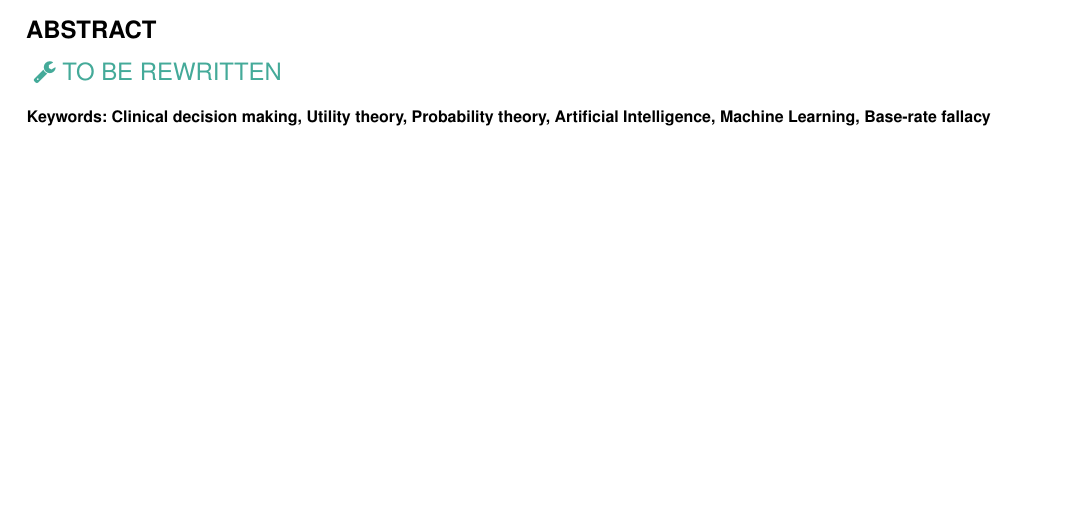
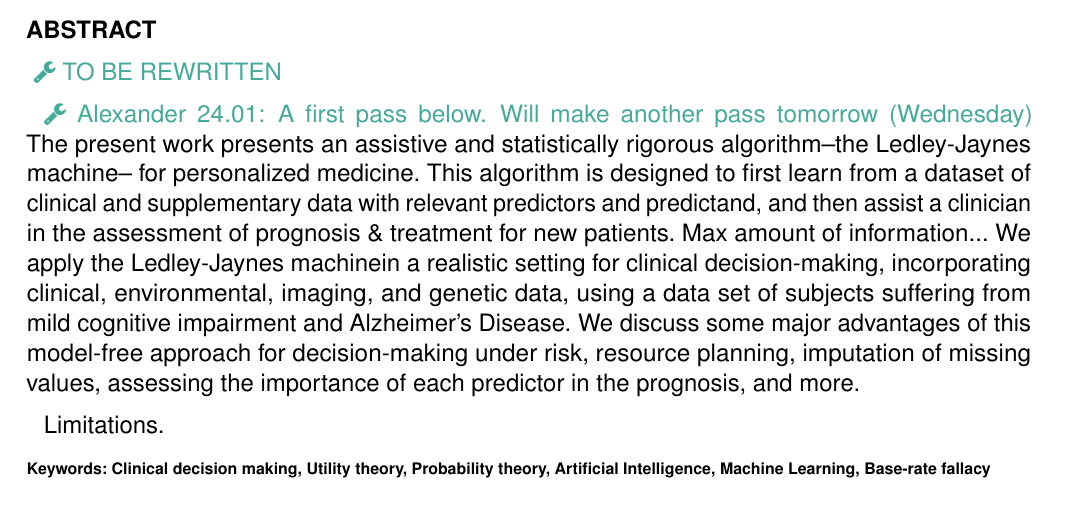
Before and after one commit to pglpm/bayes_for_alzheimer, a LaTeX document (MCIvsAD.tex): part of page 1 of 28, cut so that both start at the same text. Compiled offline with pdfLaTeX.

Commit message:
Updates from Overleaf

```diff
--- a/MCIvsAD.tex
+++ b/MCIvsAD.tex
@@ -250,6 +250,12 @@ $^{4}$Department of Biomedicine, University of Bergen, Norway}
 \section{}
 \mynotew{TO BE REWRITTEN}
 
+\mynotew{Alexander 24.01: A first pass below. Will make another pass tomorrow (Wednesday)}
+The present work presents an assistive and statistically rigorous algorithm--the \ljm-- for personalized medicine.
+This algorithm is designed to first learn from a dataset of clinical and supplementary data with relevant predictors and predictand, and then assist a clinician in the assessment of prognosis \& treatment for new patients. Max amount of information... We apply the \ljm in a realistic setting for clinical decision-making, incorporating clinical, environmental, imaging, and genetic data, using a data set of subjects suffering from mild cognitive impairment and \ad. We discuss some major advantages of this model-free approach for decision-making under risk, resource planning, imputation of missing values, assessing the importance of each predictor in the prognosis, and more.
+
+
+Limitations.
 
 % \color{yellow}{\tiny For full guidelines regarding your manuscript please refer to \href{http://www.frontiersin.org/about/AuthorGuidelines}{Author Guidelines}.
 
```
